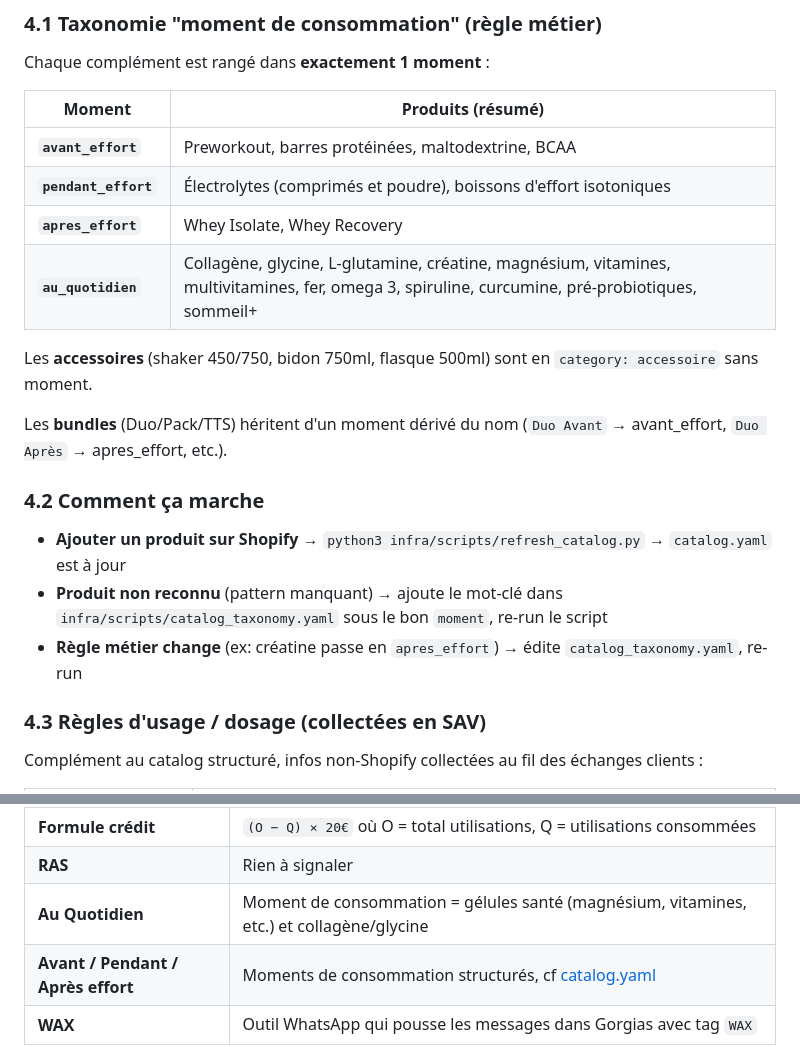
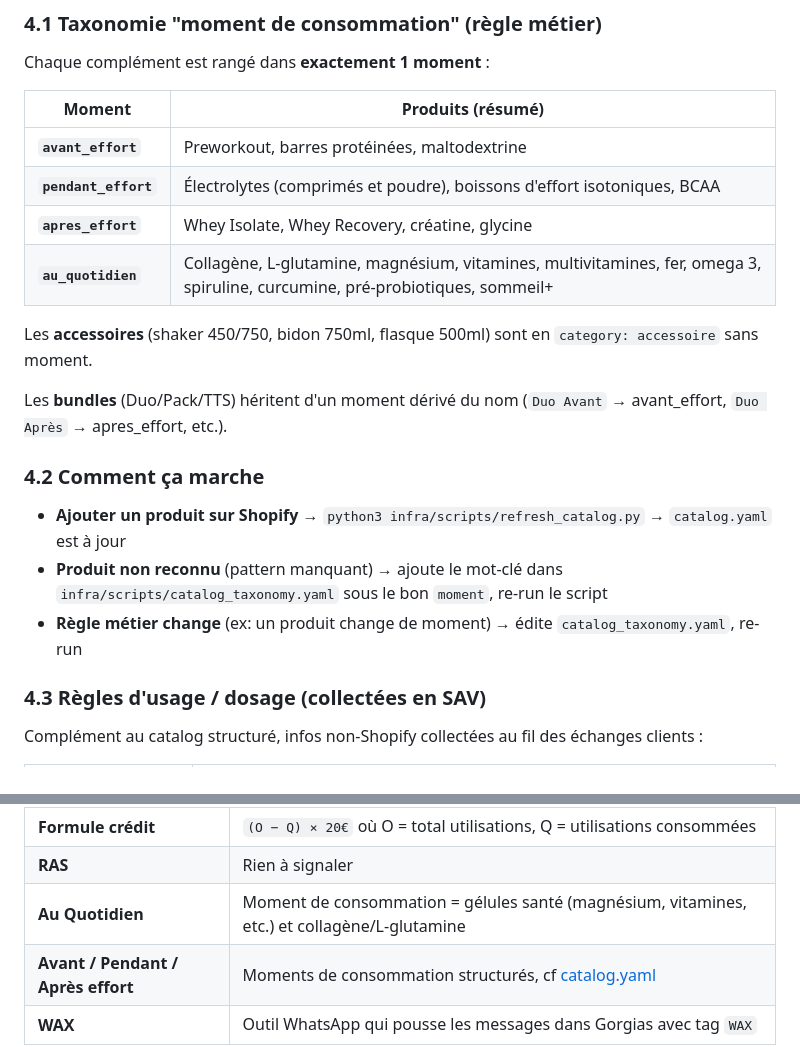
Before and after one commit to LeChabrax/SmallProject, a Markdown page: Impulse-Nutrition/knowledge/impulse.md, 2 parts joined by grey strips. GitHub-like rendering.

Commit message:
docs(impulse): aligner §4.1 + glossaire sur taxonomie corrigée
Mise à jour manuelle des 3 endroits qui citaient à la main la répartition
par moment, suite au fix de catalog_taxonomy.yaml (970e33d) :

- §4.1 tableau récap : BCAA en pendant_effort (pas avant), créatine +
  glycine en apres_effort (pas au_quotidien)
- §4.2 note 'règle métier change' : exemple générique au lieu de
  'créatine' qui est désormais l'exemple réel
- §5 glossaire 'Au Quotidien' : retire glycine (désormais apres_effort),
  garde collagène + L-glutamine

```diff
--- a/Impulse-Nutrition/knowledge/impulse.md
+++ b/Impulse-Nutrition/knowledge/impulse.md
@@ -234,10 +234,10 @@ Chaque complément est rangé dans **exactement 1 moment** :
 
 | Moment | Produits (résumé) |
 |---|---|
-| **`avant_effort`** | Preworkout, barres protéinées, maltodextrine, BCAA |
-| **`pendant_effort`** | Électrolytes (comprimés et poudre), boissons d'effort isotoniques |
-| **`apres_effort`** | Whey Isolate, Whey Recovery |
-| **`au_quotidien`** | Collagène, glycine, L-glutamine, créatine, magnésium, vitamines, multivitamines, fer, omega 3, spiruline, curcumine, pré-probiotiques, sommeil+ |
+| **`avant_effort`** | Preworkout, barres protéinées, maltodextrine |
+| **`pendant_effort`** | Électrolytes (comprimés et poudre), boissons d'effort isotoniques, BCAA |
+| **`apres_effort`** | Whey Isolate, Whey Recovery, créatine, glycine |
+| **`au_quotidien`** | Collagène, L-glutamine, magnésium, vitamines, multivitamines, fer, omega 3, spiruline, curcumine, pré-probiotiques, sommeil+ |
 
 Les **accessoires** (shaker 450/750, bidon 750ml, flasque 500ml) sont en `category: accessoire` sans moment.
 
@@ -247,7 +247,7 @@ Les **bundles** (Duo/Pack/TTS) héritent d'un moment dérivé du nom (`Duo Avant
 
 - **Ajouter un produit sur Shopify** → `python3 infra/scripts/refresh_catalog.py` → `catalog.yaml` est à jour
 - **Produit non reconnu** (pattern manquant) → ajoute le mot-clé dans `infra/scripts/catalog_taxonomy.yaml` sous le bon `moment`, re-run le script
-- **Règle métier change** (ex: créatine passe en `apres_effort`) → édite `catalog_taxonomy.yaml`, re-run
+- **Règle métier change** (ex: un produit change de moment) → édite `catalog_taxonomy.yaml`, re-run
 
 ### 4.3 Règles d'usage / dosage (collectées en SAV)
 
@@ -296,7 +296,7 @@ Utilisés en geste commercial ou base de dotation :
 | **Produits envoyés** | Draft complétée, colis expédié. Mode réactif |
 | **Formule crédit** | `(O − Q) × 20€` où O = total utilisations, Q = utilisations consommées |
 | **RAS** | Rien à signaler |
-| **Au Quotidien** | Moment de consommation = gélules santé (magnésium, vitamines, etc.) et collagène/glycine |
+| **Au Quotidien** | Moment de consommation = gélules santé (magnésium, vitamines, etc.) et collagène/L-glutamine |
 | **Avant / Pendant / Après effort** | Moments de consommation structurés, cf [catalog.yaml](./catalog.yaml) |
 | **WAX** | Outil WhatsApp qui pousse les messages dans Gorgias avec tag `WAX` |
 
```
